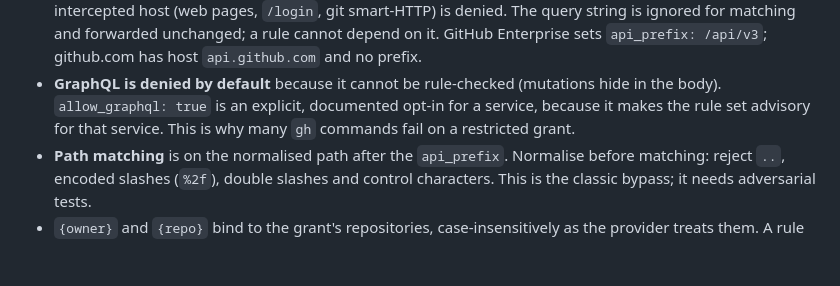
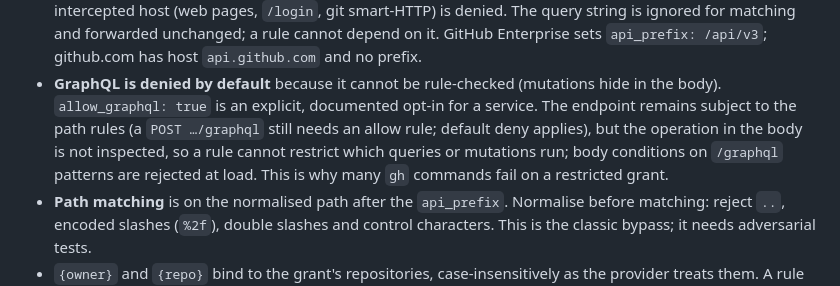
Before and after one commit to SuperJackfruitLabs/supertoolkit, a Markdown page: docs/forge-broker-design.md, the part around the change. GitHub-like rendering; blank space fills up the shorter version.

```diff
--- a/docs/forge-broker-design.md
+++ b/docs/forge-broker-design.md
@@ -115,8 +115,11 @@ rules:
   `api_prefix: /api/v3`; github.com has host `api.github.com` and no prefix.
 - **GraphQL is denied by default** because it cannot be rule-checked
   (mutations hide in the body). `allow_graphql: true` is an explicit,
-  documented opt-in for a service, because it makes the rule set advisory for
-  that service. This is why many `gh` commands fail on a restricted grant.
+  documented opt-in for a service. The endpoint remains subject to the path
+  rules (a `POST …/graphql` still needs an allow rule; default deny applies),
+  but the operation in the body is not inspected, so a rule cannot restrict
+  which queries or mutations run; body conditions on `/graphql` patterns are
+  rejected at load. This is why many `gh` commands fail on a restricted grant.
 - **Path matching** is on the normalised path after the `api_prefix`. Normalise
   before matching: reject `..`, encoded slashes (`%2f`), double slashes and
   control characters. This is the classic bypass; it needs adversarial tests.
```
Also changed, not shown: README.md (+5 -2 lines).
